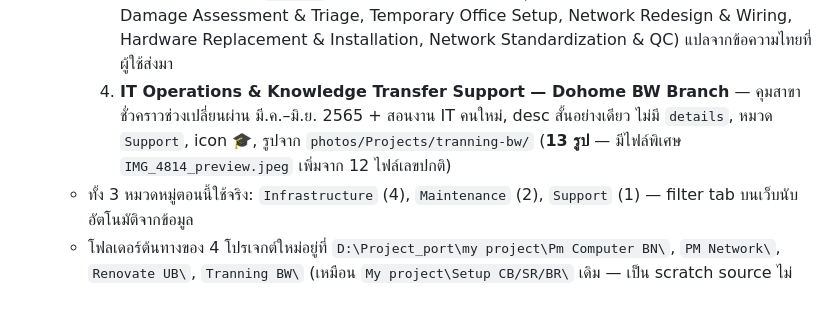
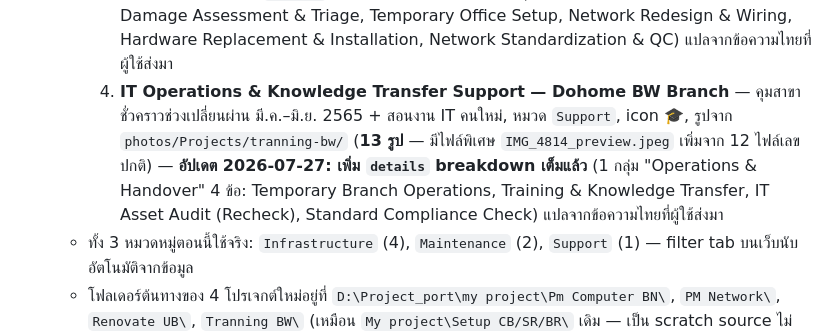
Before and after one commit to pattarapong123-lang/pattarapong.ten, a Markdown page: PROJECT_SUMMARY.md, the part around the change. GitHub-like rendering; blank space fills up the shorter version.

Commit message:
Update PROJECT_SUMMARY.md: Tranning BW now has full details breakdown

```diff
--- a/PROJECT_SUMMARY.md
+++ b/PROJECT_SUMMARY.md
@@ -64,7 +64,7 @@
      1. **Preventive Maintenance & Hardware Upgrade — Dohome Bangna (100 PCs)** — desc สั้นอย่างเดียว ไม่มี `details`, หมวด `Maintenance`, icon 🖥️, รูปจาก `photos/Projects/pm-computer-bn/` (12 รูป)
      2. **Network Preventive Maintenance — 6 Dohome Branches** (ขอนแก่น/อุดรธานี/รังสิต/บางบัวทอง/บางนา/เพชรเกษม) — desc สั้นอย่างเดียว ไม่มี `details`, หมวด `Maintenance`, icon 🌐, รูปจาก `photos/Projects/pm-network/` (12 รูป)
      3. **IT System Restoration & Renovation — Dohome Ubon Ratchathani** — งานฟื้นฟูหลังน้ำท่วม (IT Disaster Recovery), หมวด `Infrastructure`, icon 🛠️, รูปจาก `photos/Projects/renovate-ub/` (12 รูป) — ไม่มีไฟล์ .txt ต้นทาง ผู้ใช้พิมพ์รายละเอียดในแชทแทน — **อัปเดต 2026-07-27: เพิ่ม `details` breakdown เต็มแล้ว** (1 กลุ่ม "Restoration Operations" 5 ข้อ: Damage Assessment & Triage, Temporary Office Setup, Network Redesign & Wiring, Hardware Replacement & Installation, Network Standardization & QC) แปลจากข้อความไทยที่ผู้ใช้ส่งมา
-     4. **IT Operations & Knowledge Transfer Support — Dohome BW Branch** — คุมสาขาชั่วคราวช่วงเปลี่ยนผ่าน มี.ค.–มิ.ย. 2565 + สอนงาน IT คนใหม่, desc สั้นอย่างเดียว ไม่มี `details`, หมวด `Support`, icon 🎓, รูปจาก `photos/Projects/tranning-bw/` (**13 รูป** — มีไฟล์พิเศษ `IMG_4814_preview.jpeg` เพิ่มจาก 12 ไฟล์เลขปกติ)
+     4. **IT Operations & Knowledge Transfer Support — Dohome BW Branch** — คุมสาขาชั่วคราวช่วงเปลี่ยนผ่าน มี.ค.–มิ.ย. 2565 + สอนงาน IT คนใหม่, หมวด `Support`, icon 🎓, รูปจาก `photos/Projects/tranning-bw/` (**13 รูป** — มีไฟล์พิเศษ `IMG_4814_preview.jpeg` เพิ่มจาก 12 ไฟล์เลขปกติ) — **อัปเดต 2026-07-27: เพิ่ม `details` breakdown เต็มแล้ว** (1 กลุ่ม "Operations & Handover" 4 ข้อ: Temporary Branch Operations, Training & Knowledge Transfer, IT Asset Audit (Recheck), Standard Compliance Check) แปลจากข้อความไทยที่ผู้ใช้ส่งมา
    - ทั้ง 3 หมวดหมู่ตอนนี้ใช้จริง: `Infrastructure` (4), `Maintenance` (2), `Support` (1) — filter tab บนเว็บนับอัตโนมัติจากข้อมูล
    - โฟลเดอร์ต้นทางของ 4 โปรเจกต์ใหม่อยู่ที่ `D:\Project_port\my project\Pm Computer BN\`, `PM Network\`, `Renovate UB\`, `Tranning BW\` (เหมือน `My project\Setup CB/SR/BR\` เดิม — เป็น scratch source ไม่ push ขึ้น repo)
    - **Data model ใหม่**: เพิ่มคอลัมน์ **`details` (jsonb)** ในตาราง `projects` (มี migration `add_details_to_projects` แล้ว) — โครงสร้างเหมือน `experience.responsibilities`: array ของ `{title, items}` แสดงเป็น breakdown เต็ม 5 หมวด (Network & Infrastructure / Hardware & End-User Devices / Retail & POS Systems / Special Systems & IoT / Management QA & Handover) — render ด้วย logic ใน `openProjectModal()` (ไม่ใช้ `renderResponsibilityList()` ตรงๆ เพราะ modal โปรเจกต์กว้างกว่าการ์ด Journey เลยทำ list **แถวเดียวเต็มความกว้าง** แทนการแบ่ง 2 คอลัมน์)
```
